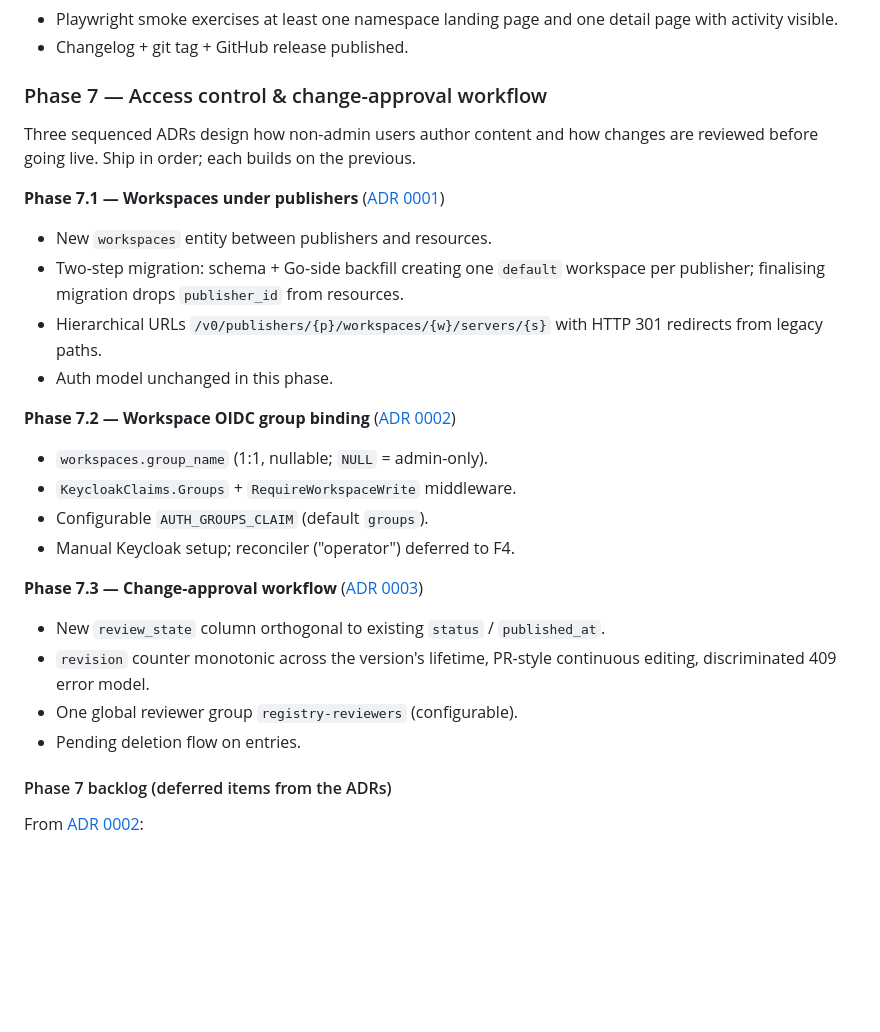
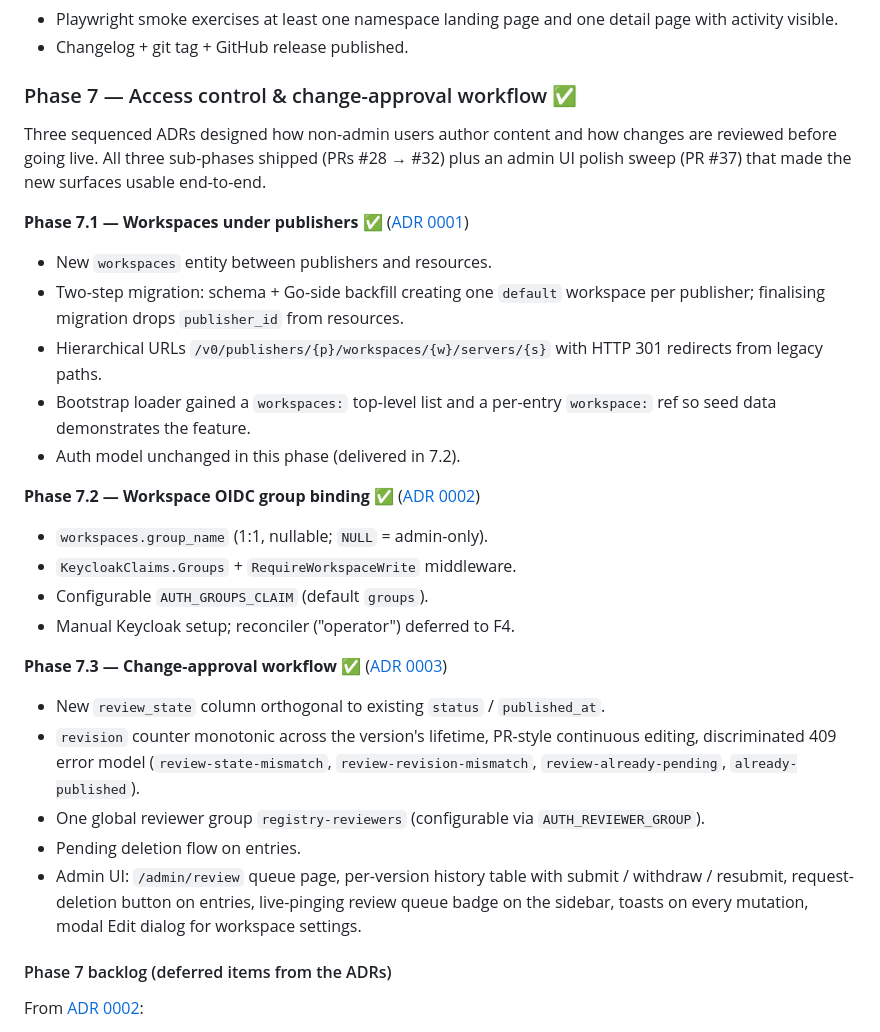
Before and after one commit to Haibread/ai-registry, a Markdown page: PLAN.md, the part around the change. Rendered like a GitHub page; blank space fills up the shorter version.

```diff
--- a/PLAN.md
+++ b/PLAN.md
@@ -529,13 +529,14 @@ Shipped surface:
   one detail page with activity visible.
 - Changelog + git tag + GitHub release published.
 
-### Phase 7 — Access control & change-approval workflow
+### Phase 7 — Access control & change-approval workflow ✅
 
-Three sequenced ADRs design how non-admin users author content and how
-changes are reviewed before going live. Ship in order; each builds on
-the previous.
+Three sequenced ADRs designed how non-admin users author content and
+how changes are reviewed before going live. All three sub-phases
+shipped (PRs #28 → #32) plus an admin UI polish sweep (PR #37) that
+made the new surfaces usable end-to-end.
 
-**Phase 7.1 — Workspaces under publishers**
+**Phase 7.1 — Workspaces under publishers ✅**
 ([ADR 0001](docs/adr/0001-workspaces-under-publishers.md))
 
 - New `workspaces` entity between publishers and resources.
@@ -544,9 +545,11 @@ the previous.
   from resources.
 - Hierarchical URLs `/v0/publishers/{p}/workspaces/{w}/servers/{s}`
   with HTTP 301 redirects from legacy paths.
-- Auth model unchanged in this phase.
+- Bootstrap loader gained a `workspaces:` top-level list and a
+  per-entry `workspace:` ref so seed data demonstrates the feature.
+- Auth model unchanged in this phase (delivered in 7.2).
 
-**Phase 7.2 — Workspace OIDC group binding**
+**Phase 7.2 — Workspace OIDC group binding ✅**
 ([ADR 0002](docs/adr/0002-workspace-group-binding.md))
 
 - `workspaces.group_name` (1:1, nullable; `NULL` = admin-only).
@@ -554,15 +557,22 @@ the previous.
 - Configurable `AUTH_GROUPS_CLAIM` (default `groups`).
 - Manual Keycloak setup; reconciler ("operator") deferred to F4.
 
-**Phase 7.3 — Change-approval workflow**
+**Phase 7.3 — Change-approval workflow ✅**
 ([ADR 0003](docs/adr/0003-change-approval-workflow.md))
 
 - New `review_state` column orthogonal to existing `status` /
   `published_at`.
 - `revision` counter monotonic across the version's lifetime,
-  PR-style continuous editing, discriminated 409 error model.
-- One global reviewer group `registry-reviewers` (configurable).
+  PR-style continuous editing, discriminated 409 error model
+  (`review-state-mismatch`, `review-revision-mismatch`,
+  `review-already-pending`, `already-published`).
+- One global reviewer group `registry-reviewers` (configurable via
+  `AUTH_REVIEWER_GROUP`).
 - Pending deletion flow on entries.
+- Admin UI: `/admin/review` queue page, per-version history table
+  with submit / withdraw / resubmit, request-deletion button on
+  entries, live-pinging review queue badge on the sidebar, toasts
+  on every mutation, modal Edit dialog for workspace settings.
 
 #### Phase 7 backlog (deferred items from the ADRs)
 
```
Also changed, not shown: CHANGELOG.md (+85 -0 lines), README.md (+20 -7 lines).
